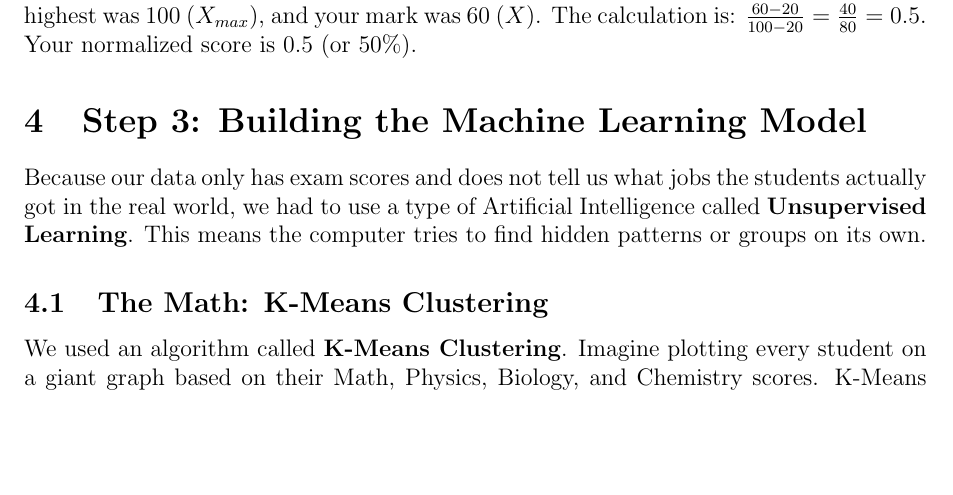
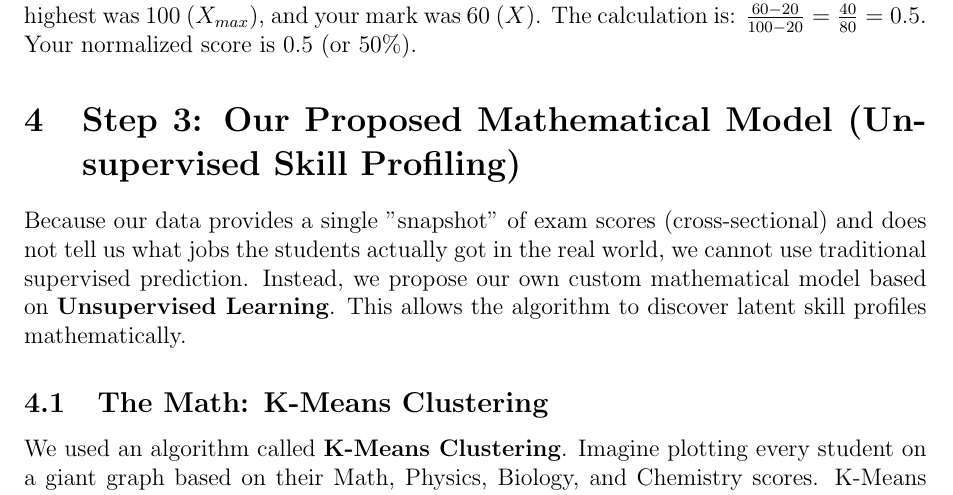
Before and after one commit to andremugabo/career-path, a LaTeX document (report/report.tex): part of page 2 of 4, cut so that both start at the same text, the shorter picture padded with empty space. Compiled offline with pdfLaTeX.

Commit message:
docs(report): explicitly highlight our proposed custom mathematical model

```diff
--- a/report/report.tex
+++ b/report/report.tex
@@ -38,8 +38,8 @@ The formula is:
 \textbf{Simple Explanation:} Imagine the lowest mark someone got was 20 ($X_{min}$), the highest was 100 ($X_{max}$), and your mark was 60 ($X$).
 The calculation is: $\frac{60 - 20}{100 - 20} = \frac{40}{80} = 0.5$. Your normalized score is 0.5 (or 50\%).
 
-\section{Step 3: Building the Machine Learning Model}
-Because our data only has exam scores and does not tell us what jobs the students actually got in the real world, we had to use a type of Artificial Intelligence called \textbf{Unsupervised Learning}. This means the computer tries to find hidden patterns or groups on its own.
+\section{Step 3: Our Proposed Mathematical Model (Unsupervised Skill Profiling)}
+Because our data provides a single "snapshot" of exam scores (cross-sectional) and does not tell us what jobs the students actually got in the real world, we cannot use traditional supervised prediction. Instead, we propose our own custom mathematical model based on \textbf{Unsupervised Learning}. This allows the algorithm to discover latent skill profiles mathematically.
 
 \subsection{The Math: K-Means Clustering}
 We used an algorithm called \textbf{K-Means Clustering}. Imagine plotting every student on a giant graph based on their Math, Physics, Biology, and Chemistry scores. K-Means tries to find natural groups (clusters) of students who are similar to each other.
```
